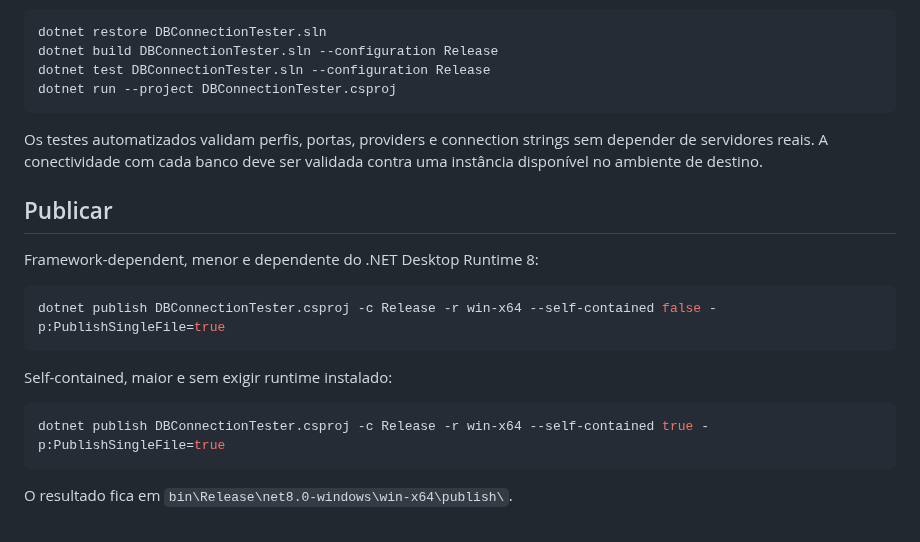
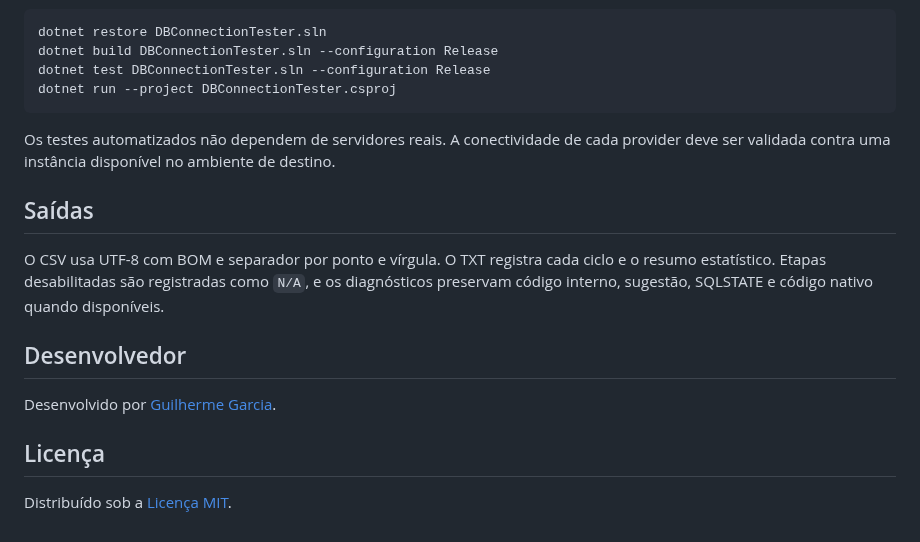
Before and after one commit to DEV-ASSESSORIA-TECH/DBConnectionTester, a Markdown page: README.md, the part around one of its changes. GitHub-like rendering.

````diff
--- a/README.md
+++ b/README.md
@@ -61,20 +52,16 @@ dotnet test DBConnectionTester.sln --configuration Release
 dotnet run --project DBConnectionTester.csproj
 ```
 
-Os testes automatizados validam perfis, portas, providers e connection strings sem depender de servidores reais. A conectividade com cada banco deve ser validada contra uma instância disponível no ambiente de destino.
+Os testes automatizados não dependem de servidores reais. A conectividade de cada provider deve ser validada contra uma instância disponível no ambiente de destino.
 
-## Publicar
+## Saídas
 
-Framework-dependent, menor e dependente do .NET Desktop Runtime 8:
+O CSV usa UTF-8 com BOM e separador por ponto e vírgula. O TXT registra cada ciclo e o resumo estatístico. Etapas desabilitadas são registradas como `N/A`, e os diagnósticos preservam código interno, sugestão, SQLSTATE e código nativo quando disponíveis.
 
-```powershell
-dotnet publish DBConnectionTester.csproj -c Release -r win-x64 --self-contained false -p:PublishSingleFile=true
-```
+## Desenvolvedor
 
-Self-contained, maior e sem exigir runtime instalado:
+Desenvolvido por [Guilherme Garcia](https://github.com/GUILHERME-GARCIATECH).
 
-```powershell
-dotnet publish DBConnectionTester.csproj -c Release -r win-x64 --self-contained true -p:PublishSingleFile=true
-```
+## Licença
 
-O resultado fica em `bin\Release\net8.0-windows\win-x64\publish\`.
+Distribuído sob a [Licença MIT](LICENSE).
````
Also changed, not shown: other parts of README.md (+30 -39 lines), docs/images/app-overview.png (added), 1 other file.
